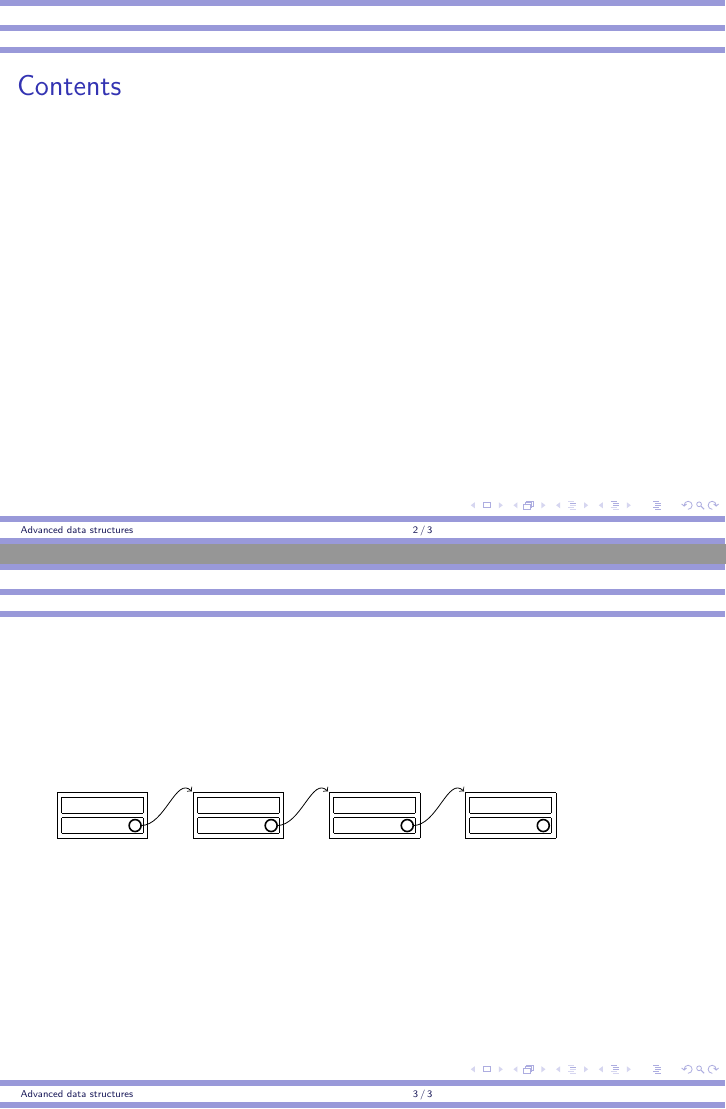
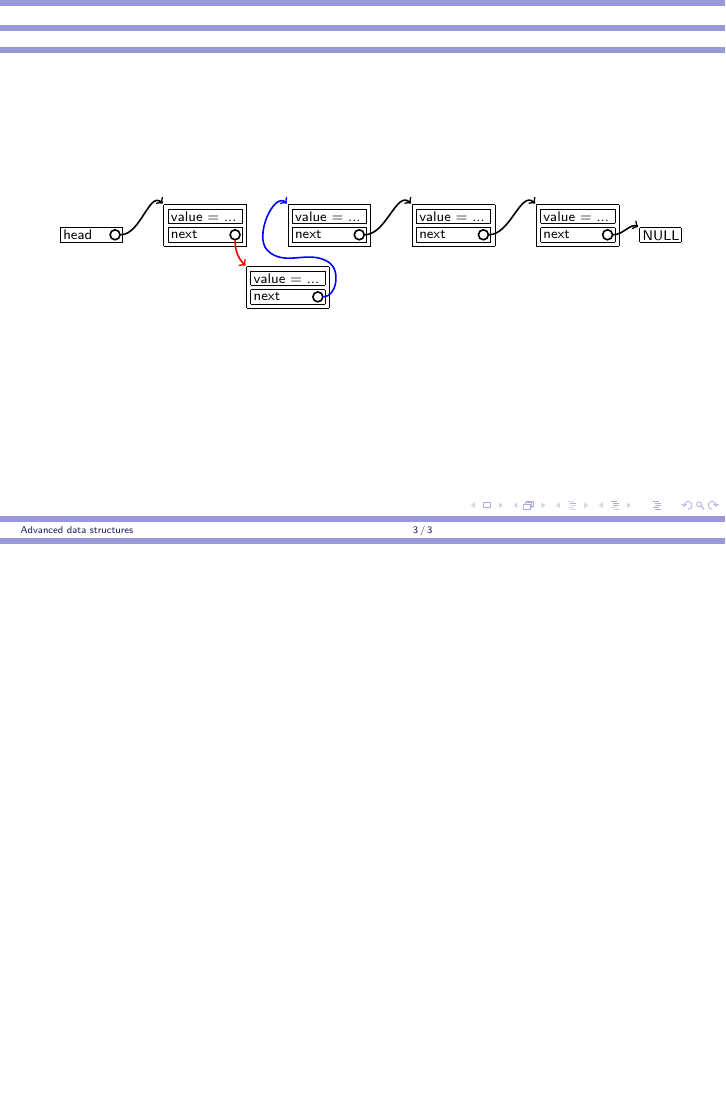
Before and after one commit to fsr/c-lessons, LaTeX slides (latex/slides/12_advanced_data_structures.tex): pages 2 and 3 of 3 before the commit and page 4 of 4 after it, the two joined at a grey line, the shorter picture padded with empty space. Compiled offline with pdfLaTeX.

Commit message:
nearly finished list tikz, uncovers left

```diff
--- a/latex/slides/12_advanced_data_structures.tex
+++ b/latex/slides/12_advanced_data_structures.tex
@@ -27,3 +29,10 @@
+		\draw (-2.5,.1) -- (-2.5,.45);
+		\draw (-2.5,.45) -- (-1,.45);
+		\draw (-1,.45) -- (-1,.1);
+		\node[circle, thick, draw=black, minimum size=5pt, inner sep = 0pt] at (-1.18,.275) {};
+		\node at (-2.6,.275) [right] {head};
+		\draw (-1.05,.275) edge[thick,out=0,in=135,->,shorten >=.2ex] (0,1);
+
 		\draw (0,0) -- (0,1);
 		\draw (0,0) -- (2,0);
 		\draw (0,1) -- (2,1);
@@ -33,14 +42,18 @@
 		\draw (.1,.1) -- (1.9,.1);
 		\draw (.1,.45) -- (1.9,.45);
 		\draw (1.9,.1) -- (1.9,.45);
+		\node at (0,.275) [right] {next};
 
-		\node[circle, thick, draw=black, minimum size=6pt, inner sep = 0pt] at (1.72,.275) {};
-		\draw (1.85,.275) edge[out=0,in=135,->,shorten >=.2ex] (3,1);
+		\node[circle, thick, draw=black, minimum size=5pt, inner sep = 0pt] at (1.72,.275) {};
+		\begin{uncoverenv}<-1>
+			\draw (1.85,.275) edge[thick,out=0,in=135,->,shorten >=.2ex] (3,1);
+		\end{uncoverenv}
 
 		\draw (.1,.55) -- (.1,.9);
 		\draw (.1,.55) -- (1.9,.55);
 		\draw (.1,.9) -- (1.9,.9);
 		\draw (1.9,.55) -- (1.9,.9);
+		\node at (0,.725) [right] {value = ...};
 
 
 		\draw (3,0) -- (3,1);
@@ -52,14 +65,17 @@
 		\draw (3.1,.1) -- (4.9,.1);
 		\draw (3.1,.45) -- (4.9,.45);
 		\draw (4.9,.1) -- (4.9,.45);
-		\node[circle, thick, draw=black, minimum size=6pt, inner sep = 0pt] at (4.72,.275) {};
-		\draw (4.85,.275) edge[out=0,in=135,->,shorten >=.2ex] (6,1);
+		\node at (3,.275) [right] {next};
+
+		\node[circle, thick, draw=black, minimum size=5pt, inner sep = 0pt] at (4.72,.275) {};
+		\draw (4.85,.275) edge[thick,out=0,in=135,->,shorten >=.2ex] (6,1);
 
 
 		\draw (3.1,.55) -- (3.1,.9);
 		\draw (3.1,.55) -- (4.9,.55);
 		\draw (3.1,.9) -- (4.9,.9);
 		\draw (4.9,.55) -- (4.9,.9);
+		\node at (3,.725) [right] {value = ...};
 
 
 		\draw (6,0) -- (6,1);
@@ -71,13 +87,16 @@
 		\draw (6.1,.1) -- (7.9,.1);
 		\draw (6.1,.45) -- (7.9,.45);
 		\draw (7.9,.1) -- (7.9,.45);
-		\node[circle, thick, draw=black, minimum size=6pt, inner sep = 0pt] at (7.72,.275) {};
-		\draw (7.85,.275) edge[out=0,in=135,->,shorten >=.2ex] (9,1);
+		\node at (6,.275) [right] {next};
+
+		\node[circle, thick, draw=black, minimum size=5pt, inner sep = 0pt] at (7.72,.275) {};
+		\draw (7.85,.275) edge[thick,out=0,in=135,->,shorten >=.2ex] (9,1);
 
 		\draw (6.1,.55) -- (6.1,.9);
 		\draw (6.1,.55) -- (7.9,.55);
 		\draw (6.1,.9) -- (7.9,.9);
 		\draw (7.9,.55) -- (7.9,.9);
+		\node at (6,.725) [right] {value = ...};
 
 
 		\draw (9,0) -- (9,1);
@@ -89,12 +108,52 @@
 		\draw (9.1,.1) -- (10.9,.1);
 		\draw (9.1,.45) -- (10.9,.45);
 		\draw (10.9,.1) -- (10.9,.45);
-		\node[circle, thick, draw=black, minimum size=6pt, inner sep = 0pt] at (10.72,.275) {};
+		\node at (9,.275) [right] {next};
+
+
+		\node[circle, thick, draw=black, minimum size=5pt, inner sep = 0pt] at (10.72,.275) {};
+		\draw (10.85,.275) edge[thick,out=0,in=155,->,shorten >=.2ex] (11.5,.45);
 
 		\draw (9.1,.55) -- (9.1,.9);
 		\draw (9.1,.55) -- (10.9,.55);
 		\draw (9.1,.9) -- (10.9,.9);
 		\draw (10.9,.55) -- (10.9,.9);
+		\node at (9,.725) [right] {value = ...};
+
+		\draw (11.5,.1) -- (11.5,.45);
+		\draw (11.5,.1) -- (12.5,.1);
+		\draw (11.5,.45) -- (12.5,.45);
+		\draw (12.5,.1) -- (12.5,.45);
+		\node at (11.4,.265) [right] {NULL};
+
+
+		\begin{uncoverenv}<-2>
+			\draw (2,-.5) -- (2,-1.5);
+			\draw (2,-.5) -- (4,-.5);
+			\draw (4,-.5) -- (4,-1.5);
+			\draw (4,-1.5) -- (2,-1.5);
+
+			\draw (2.1,-.6) -- (2.1, -.95);
+			\draw (2.1,-.6) -- (3.9,-.6);
+			\draw (3.9,-.6) -- (3.9,-.95);
+			\draw (3.9,-.95) -- (2.1,-.95);
+			\node at (2,-.775) [right] {value = ...};
+
+
+			\draw (2.1, -1.05) -- (2.1, -1.4);
+			\draw (2.1,-1.05) -- (3.9,-1.05);
+			\draw (3.9,-1.05) -- (3.9,-1.4);
+			\draw (3.9,-1.4) -- (2.1,-1.4);
+			\node at (2,-1.225) [right] {next};
+			\node[circle, thick, draw=black, minimum size=5pt, inner sep = 0pt] at (3.72,-1.225) {};
+
+
+		\end{uncoverenv}
+		\begin{uncoverenv}
+		\draw [thick,blue,->,shorten >=.2ex] (3.85,-1.225) to[out=0,in=-35] (4,-.4) to[out=180-35,in=-45] (2.5,-.1) to[out=180-45,in=135] (3,1);
+		\draw [thick,red,->,shorten >=.2ex] (1.72,.145) to[out=-90,in=135] (2,-.5);
+		\end{uncoverenv}
+
 
 	\end{tikzpicture}
 \end{frame}
```
Also changed, not shown: latex/slides/12_advanced_data_structures.tex (4 more changed lines).
